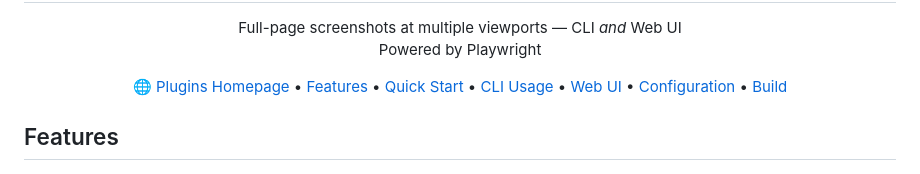
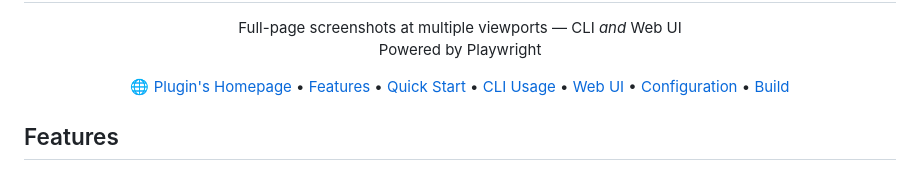
Before and after one commit to Alex9001/CyberSnapper, a Markdown page: README.md, the part around the change. Rendered like a GitHub page.

Commit message:
README: fix apostrophe

```diff
--- a/README.md
+++ b/README.md
@@ -6,7 +6,7 @@
     Powered by Playwright
   </p>
   <p align="center">
-    <a href="https://cyberbrand.net/cybersnapper/">🌐 Plugins Homepage</a>
+    <a href="https://cyberbrand.net/cybersnapper/">🌐 Plugin's Homepage</a>
     •
     <a href="#features">Features</a>
     •
```
